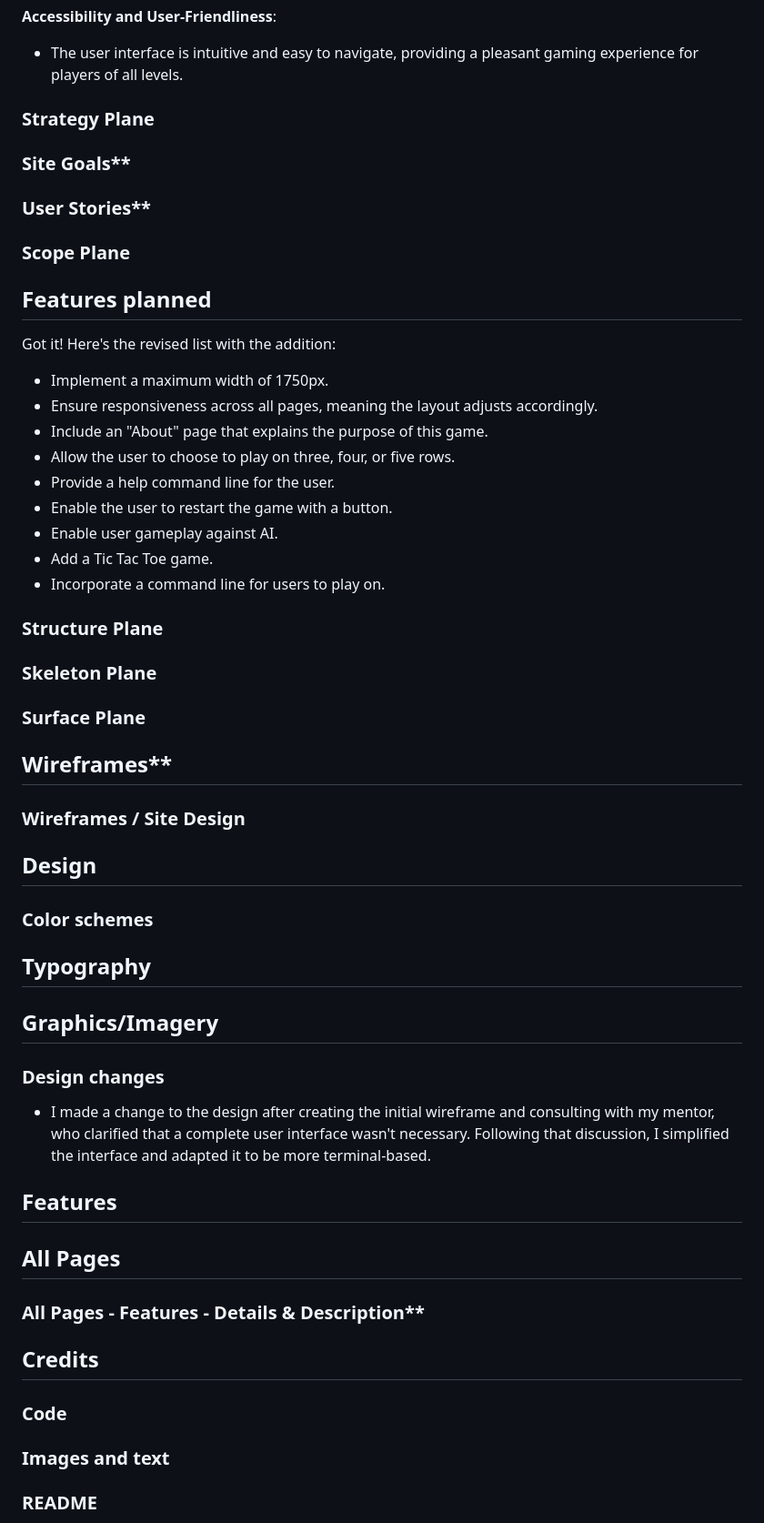
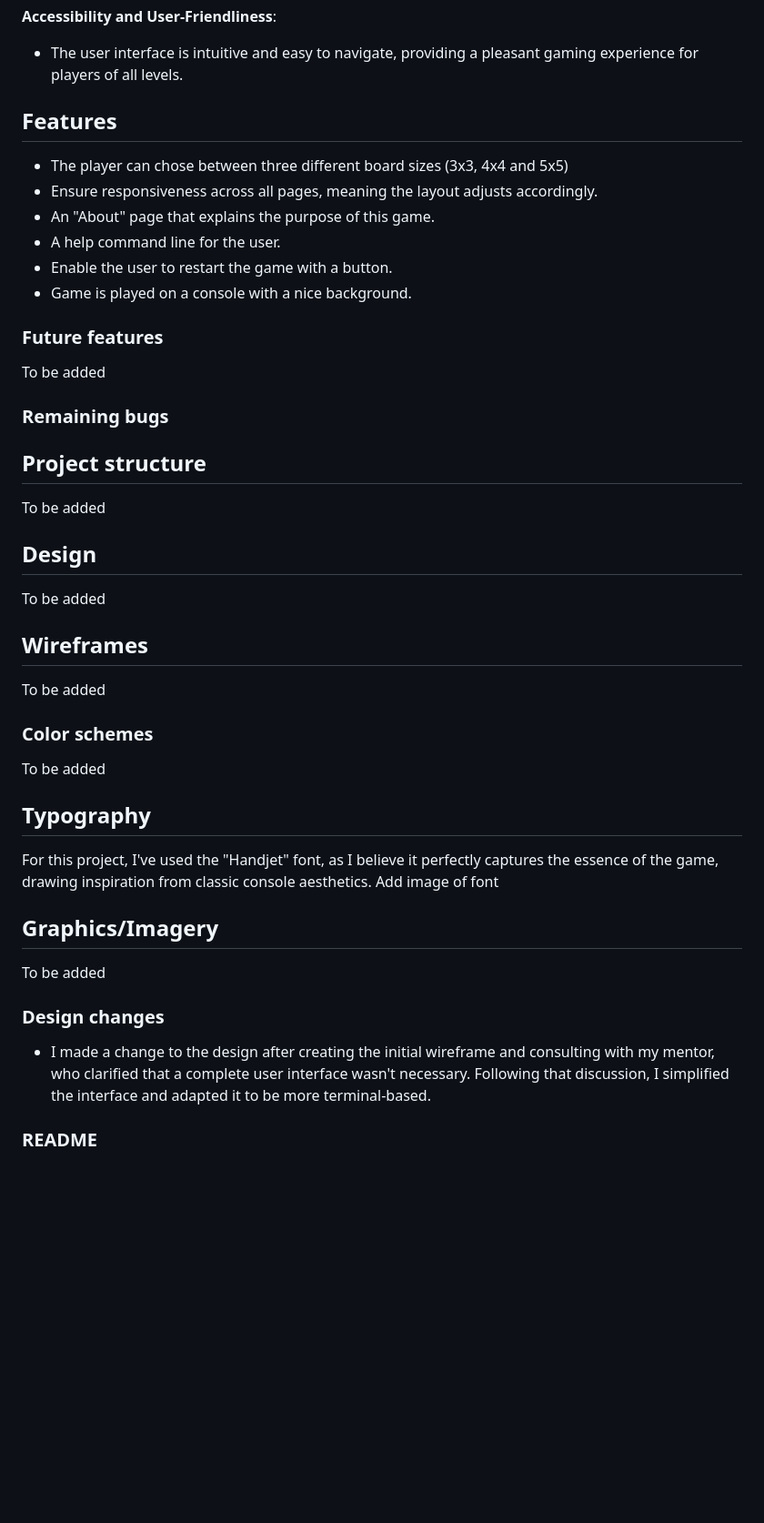
Before and after one commit to JennyGrahn/toe-tic-tac, a Markdown page: README.md, the part around the change. Shown at 91% size. Drawn GitHub-style; blank space fills up the shorter version.

```diff
--- a/README.md
+++ b/README.md
@@ -57,62 +57,41 @@ I want to have a fun and casual gaming experience and test my strategic thinking
 **Accessibility and User-Friendliness**:
   * The user interface is intuitive and easy to navigate, providing a pleasant gaming experience for players of all levels.
 
+## Features
 
-### Strategy Plane
+* The player can chose between three different board sizes (3x3, 4x4 and 5x5)
+* Ensure responsiveness across all pages, meaning the layout adjusts accordingly.
+* An "About" page that explains the purpose of this game.
+* A help command line for the user.
+* Enable the user to restart the game with a button.
+* Game is played on a console with a nice background.
 
-### Site Goals**
+### Future features
+To be added
 
-### User Stories**
+### Remaining bugs
 
-### Scope Plane
-
-## Features planned
-
-Got it! Here's the revised list with the addition:
-
-* Implement a maximum width of 1750px.
-* Ensure responsiveness across all pages, meaning the layout adjusts accordingly.
-* Include an "About" page that explains the purpose of this game.
-* Allow the user to choose to play on three, four, or five rows.
-* Provide a help command line for the user.
-* Enable the user to restart the game with a button.
-* Enable user gameplay against AI.
-* Add a Tic Tac Toe game.
-* Incorporate a command line for users to play on.
-
-### Structure Plane
-
-### Skeleton Plane
-
-### Surface Plane
-
-## Wireframes**
-
-### Wireframes / Site Design
+## Project structure
+To be added
 
 ## Design
+To be added
+
+## Wireframes
+To be added
 
 ### Color schemes
+To be added
 
 ## Typography
+For this project, I've used the "Handjet" font, as I believe it perfectly captures the essence of the game, drawing inspiration from classic console aesthetics.
+Add image of font
 
 ## Graphics/Imagery
+To be added
 
 ### Design changes
-
 * I made a change to the design after creating the initial wireframe and consulting with my mentor, who clarified that a complete user interface wasn't necessary. Following that discussion, I simplified the interface and adapted it to be more terminal-based.
-
-## Features
-
-## All Pages
-
-### All Pages - Features - Details & Description**
-
-## Credits
-
-### Code
-
-### Images and text
 
 ### README
 
```
